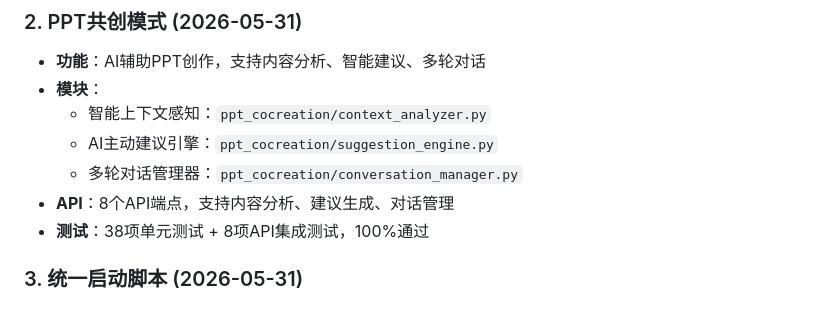
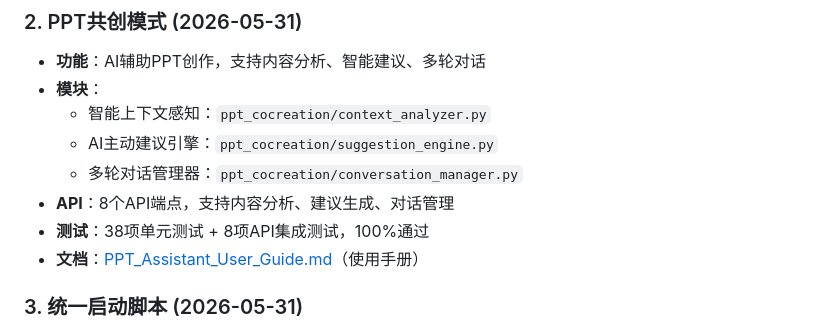
Before and after one commit to Walter1218/OpenCopilot, a Markdown page: README.md, the part around the change. Rendered like a GitHub page.

Commit message:
docs: README.md 添加 PPT 助手使用手册链接

```diff
--- a/README.md
+++ b/README.md
@@ -58,6 +58,7 @@ OpenCopilot 是一个致力于探索**下一代人机交互模式**的系统级
   - 多轮对话管理器：`ppt_cocreation/conversation_manager.py`
 - **API**：8个API端点，支持内容分析、建议生成、对话管理
 - **测试**：38项单元测试 + 8项API集成测试，100%通过
+- **文档**：[PPT_Assistant_User_Guide.md](PPT_Assistant_User_Guide.md)（使用手册）
 
 ### 3. 统一启动脚本 (2026-05-31)
 - **功能**：一个命令启动Broker和知识图谱API
```
